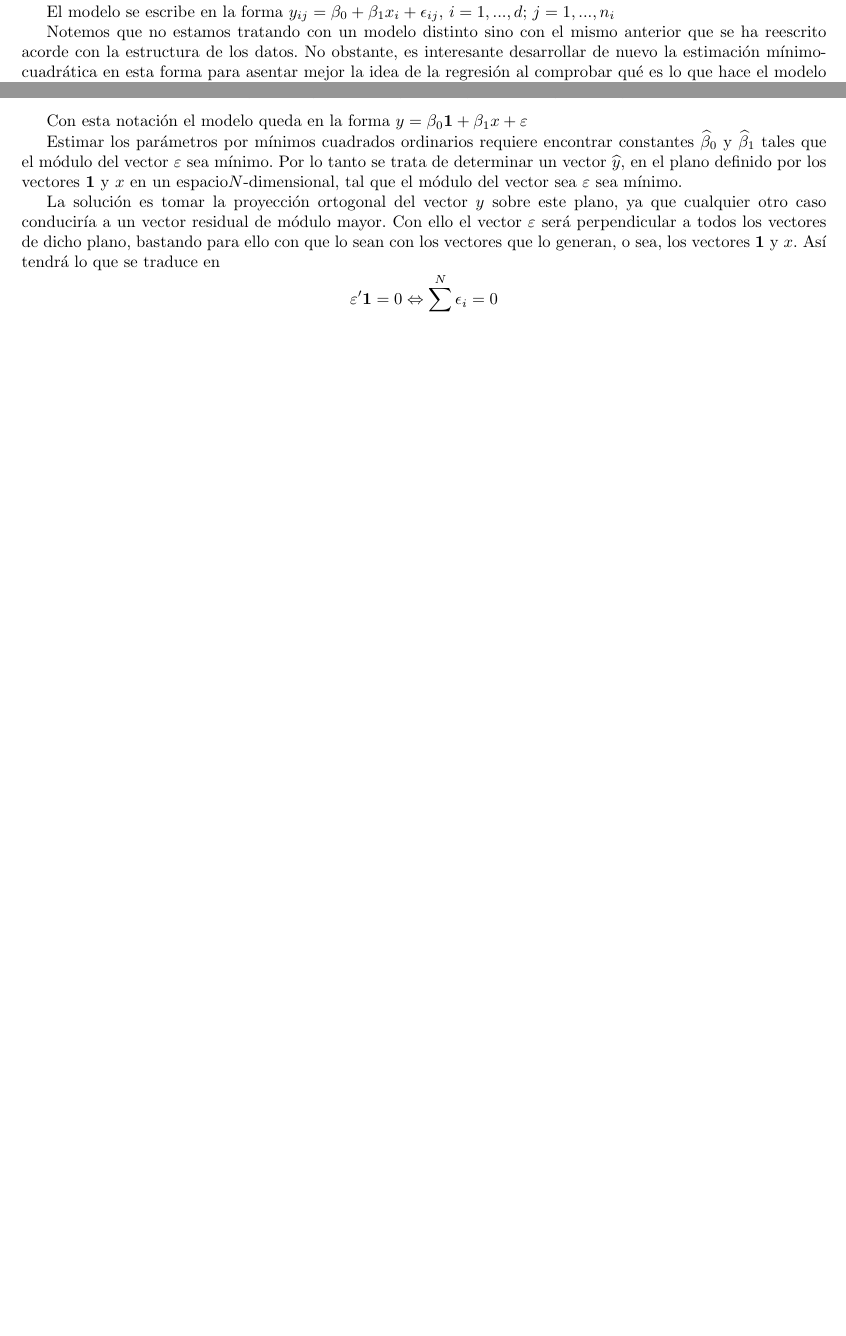
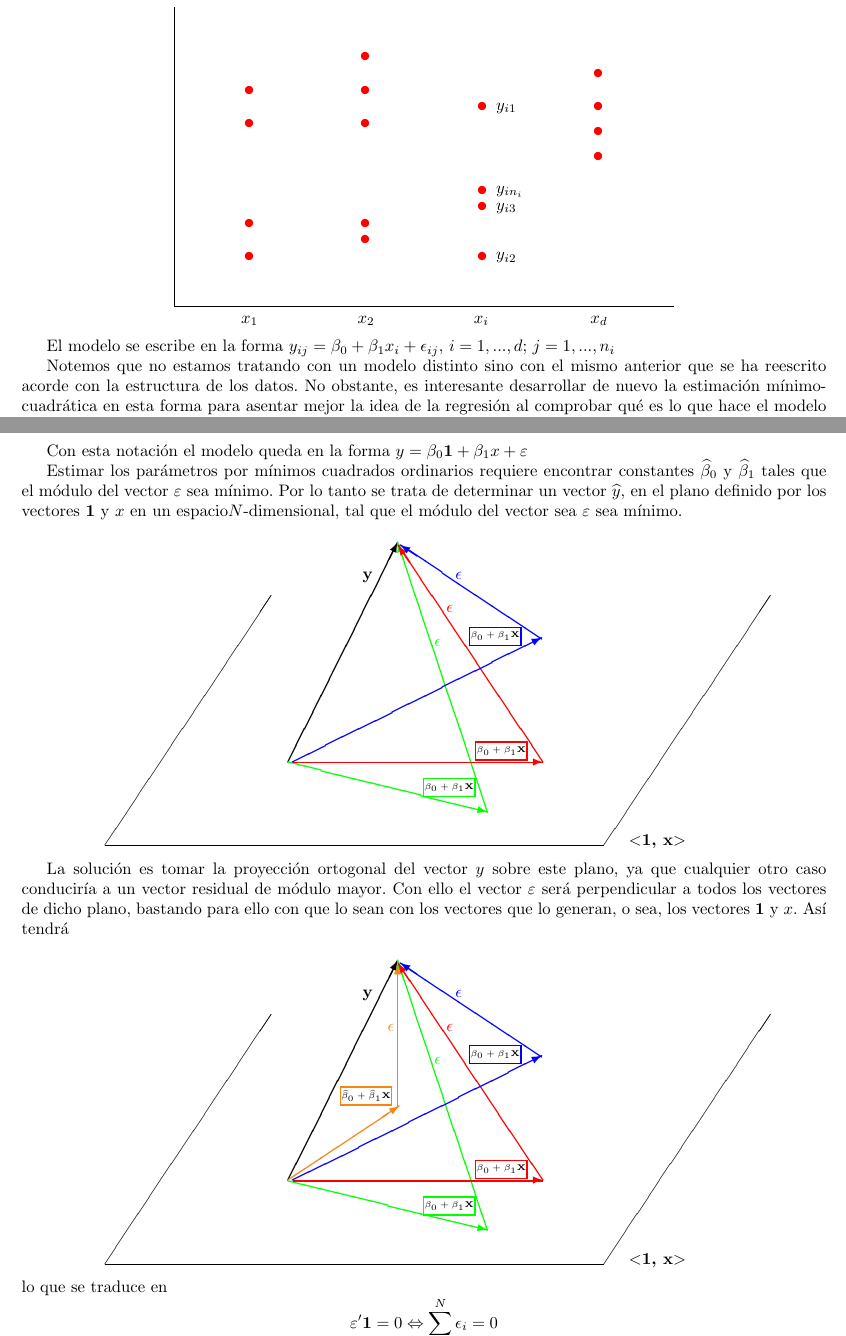
Before and after one commit to RubnMrtin/modeloslineales, a LaTeX book (Libro_Apuntes.tex): two parts of pages 14 and 15 of 23 before the commit and two parts of pages 15 and 16 of 24 after it, joined at a grey line, cut at the place of the change, the shorter picture padded with empty space. Compiled offline with pdfLaTeX.

Commit message:
Añado los gráficos faltantes

```diff
--- a/Libro_Apuntes.tex
+++ b/Libro_Apuntes.tex
@@ -7,9 +7,11 @@
 \usepackage{amssymb}
 \usepackage{multicol}
 \usepackage[hidelinks]{hyperref}
-\usepackage[usenames]{color}
+\usepackage[usenames, dvipsnames]{color}
 \usepackage[left=2cm,right=2cm,top=2cm,bottom=2cm]{geometry}
-\title{Modelos Lineales}
+\title{{\Huge Modelos Lineales}}
+\author{Prof. Dr. Francisco de Asís Torres Ruiz\\
+		Prof. Dr. Juan José Serrano Pérez}
 \date{}
 \begin{document}
 \maketitle
@@ -602,6 +604,54 @@ x_d & y_{d1} & \cdots & \cdots & y_{dn_d}  \\
 \end{array}$$
 
 Gráficamente
+\begin{center}
+\begin{picture}(300,180)
+%Ejes X e Y
+\put(0,10){\line(1,0){300}}
+\put(0,10){\line(0,1){180}}
+
+%X_i
+\put(40,0){$x_1$}
+\put(110,0){$x_2$}
+\put(180,0){$x_i$}
+\put(250,0){$x_d$}
+
+\color{red}{
+%Puntos X_1
+\put(45,40){\circle*{5}}
+\put(45,60){\circle*{5}}
+\put(45,120){\circle*{5}}
+\put(45,140){\circle*{5}}
+
+%Puntos X_2
+\put(115,50){\circle*{5}}
+\put(115,60){\circle*{5}}
+\put(115,120){\circle*{5}}
+\put(115,140){\circle*{5}}
+\put(115,160){\circle*{5}}
+
+%Puntos X_i
+\put(185,40){\circle*{5}}
+\put(185,70){\circle*{5}}
+\put(185,80){\circle*{5}}
+\put(185,130){\circle*{5}}
+
+%Puntos X_d
+\put(255,100){\circle*{5}}
+\put(255,115){\circle*{5}}
+\put(255,130){\circle*{5}}
+\put(255,150){\circle*{5}}
+}
+
+\color{black}{
+%y_i
+\put(190,38){$y_{i2}$}
+\put(190,68){$y_{i3}$}
+\put(190,78){$y_{in_i}$}
+\put(190,128){$y_{i1}$}
+}
+\end{picture}
+\end{center}
 
 El modelo se escribe en la forma $y_{ij}=\beta_0+\beta_1x_i+\epsilon_{ij},\, i=1,...,d;\, j=1,...,n_i$
 
@@ -624,8 +737,68 @@ El método de mínimos cuadrados tratado anteriormente admite una fácil y simpl
 Con esta notación el modelo queda en la forma $y=\beta_0\mathbf{1}+\beta_1x+\varepsilon$
 
 Estimar los parámetros por mínimos cuadrados ordinarios requiere encontrar constantes $\widehat{\beta}_0$ y $\widehat{\beta}_1$ tales que el módulo del vector $\varepsilon$ sea mínimo. Por lo tanto se trata de determinar un vector $\widehat{y}$, en el plano definido por los vectores $\mathbf{1}$ y $x$ en un espacio$N$-dimensional, tal que el módulo del vector sea $\varepsilon$ sea mínimo.
+\begin{center}
+\begin{picture}(600,180)
+\put(50,0){\line(1,0){300}}\put(50,0){\line(2,3){100}}\put(350,0){\line(2,3){100}}\put(365,0){$<$\textbf{1, x}$>$}
+\thicklines{
+
+\put(160,50){\vector(1,2){66}}\put(205,160){\textbf{y}}
+\color{green}{
+	\put(160,50){\vector(4,-1){120}}
+	\put(280,20){\vector(-1,3){54}}
+	\put(248,120){$\epsilon$}
+	\put(242,30){\framebox(30,10){\color{black}{{\tiny $\beta_0+\beta_1\mathbf{X}$}}}}}
+
+\color{red}{
+	\put(160,50){\vector(1,0){150}}
+	\put(310,50){\vector(-2,3){87}}
+	\put(252,140){$\epsilon$}
+	\put(270,52){\framebox(30,10){\color{black}{{\tiny $\beta_0+\beta_1\mathbf{X}$}}}}}
+
+\color{blue}{
+	\put(156,50){\vector(2,1){150}}
+	\put(306,124){\vector(-3,2){85}}
+	\put(254,160){$\epsilon$}
+	\put(263,121){\framebox(30,10){\color{black}{{\tiny $\beta_0+\beta_1\mathbf{X}$}}}}}
+
+}
+\end{picture}
+\end{center}
 
 La solución es tomar la proyección ortogonal del vector $y$ sobre este plano, ya que cualquier otro caso conduciría a un vector residual de módulo mayor. Con ello el vector $\varepsilon$ será perpendicular a todos los vectores de dicho plano, bastando para ello con que lo sean con los vectores que lo generan, o sea, los vectores $\mathbf{1}$ y $x$. Así tendrá
+\begin{center}
+\begin{picture}(600,180)
+\put(50,0){\line(1,0){300}}\put(50,0){\line(2,3){100}}\put(350,0){\line(2,3){100}}\put(365,0){$<$\textbf{1, x}$>$}
+\thicklines{
+
+\put(160,50){\vector(1,2){66}}\put(205,160){\textbf{y}}
+\color{green}{
+	\put(160,50){\vector(4,-1){120}}
+	\put(280,20){\vector(-1,3){54}}
+	\put(248,120){$\epsilon$}
+	\put(242,30){\framebox(30,10){\color{black}{{\tiny $\beta_0+\beta_1\mathbf{X}$}}}}}
+
+\color{red}{
+	\put(160,50){\vector(1,0){150}}
+	\put(310,50){\vector(-2,3){87}}
+	\put(252,140){$\epsilon$}
+	\put(270,52){\framebox(30,10){\color{black}{{\tiny $\beta_0+\beta_1\mathbf{X}$}}}}}
+
+\color{blue}{
+	\put(156,50){\vector(2,1){150}}
+	\put(306,124){\vector(-3,2){85}}
+	\put(254,160){$\epsilon$}
+	\put(263,121){\framebox(30,10){\color{black}{{\tiny $\beta_0+\beta_1\mathbf{X}$}}}}}
+
+\color{BurntOrange}{
+	\put(150,50){\vector(3,2){67}}
+	\put(216,95){\vector(0,1){85}}
+	\put(210,140){$\epsilon$}
+	\put(182,96){\framebox(30,10){\color{black}{{\tiny $\widehat{\beta}_0+\widehat{\beta}_1\mathbf{X}$}}}}}
+
+}
+\end{picture}
+\end{center}
 lo que se traduce en $$\varepsilon'\mathbf{1}=0 \Leftrightarrow \sum^N_{i=1}\epsilon_i=0$$ $$\varepsilon'x=0 \Leftrightarrow \sum^N_{i=1}\epsilon_ix_i=0$$ lo cual conduce al sistema de ecuaciones normales obtenido anteriormente.
 
 Notemos asimismo que el triángulo resultante de la proyección indica que $\parallel y\parallel^2=\parallel e\parallel ^2+\parallel \widehat{y}\parallel ^2$ o, lo que es lo mismo, $$\sum^N_{i=1}y^2_i=\sum^N_{i=1}e_i^2+\sum^N_{i=1}\widehat{y}_i^2$$
```
Also changed, not shown: Libro_Apuntes.pdf, Libro_Apuntes.tex (63 more changed lines).
